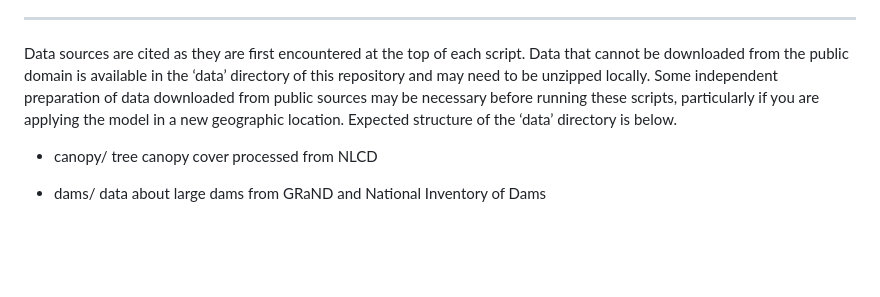
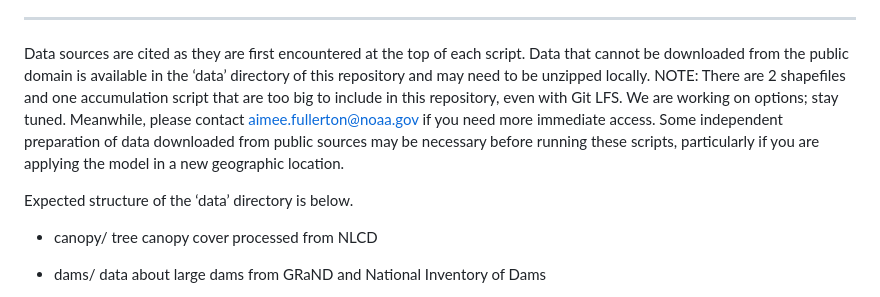
Before and after one commit to aimeefullerton/daily-st-pnw, a Markdown page: README.md, the part around the change. GitHub-like rendering; blank space fills up the shorter version.

```diff
--- a/README.md
+++ b/README.md
@@ -35,7 +35,8 @@ code/1_prepare_variables/
 
 --------------------------------------------------------------------------------
 
-Data sources are cited as they are first encountered at the top of each script. Data that cannot be downloaded from the public domain is available in the ‘data’ directory of this repository and may need to be unzipped locally. Some independent preparation of data downloaded from public sources may be necessary before running these scripts, particularly if you are applying the model in a new geographic location.
+Data sources are cited as they are first encountered at the top of each script. Data that cannot be downloaded from the public domain is available in the ‘data’ directory of this repository and may need to be unzipped locally. NOTE: There are 2 shapefiles and one accumulation script that are too big to include in this repository, even with Git LFS. We are working on options; stay tuned. Meanwhile, please contact aimee.fullerton@noaa.gov if you need more immediate access. Some independent preparation of data downloaded from public sources may be necessary before running these scripts, particularly if you are applying the model in a new geographic location.
+
 Expected structure of the ‘data’ directory is below.
 
 * canopy/ tree canopy cover processed from NLCD
```
